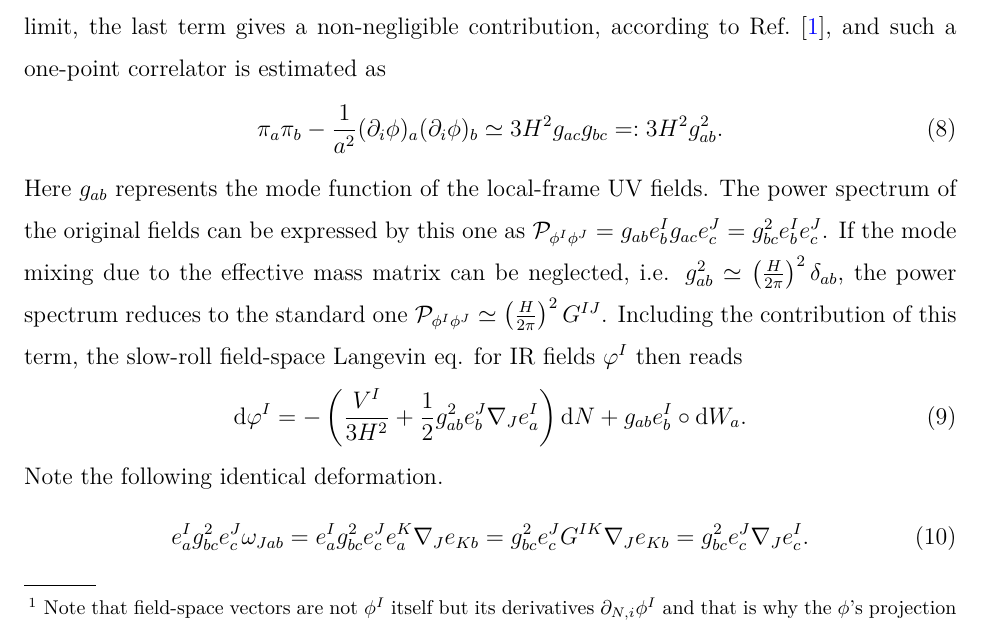
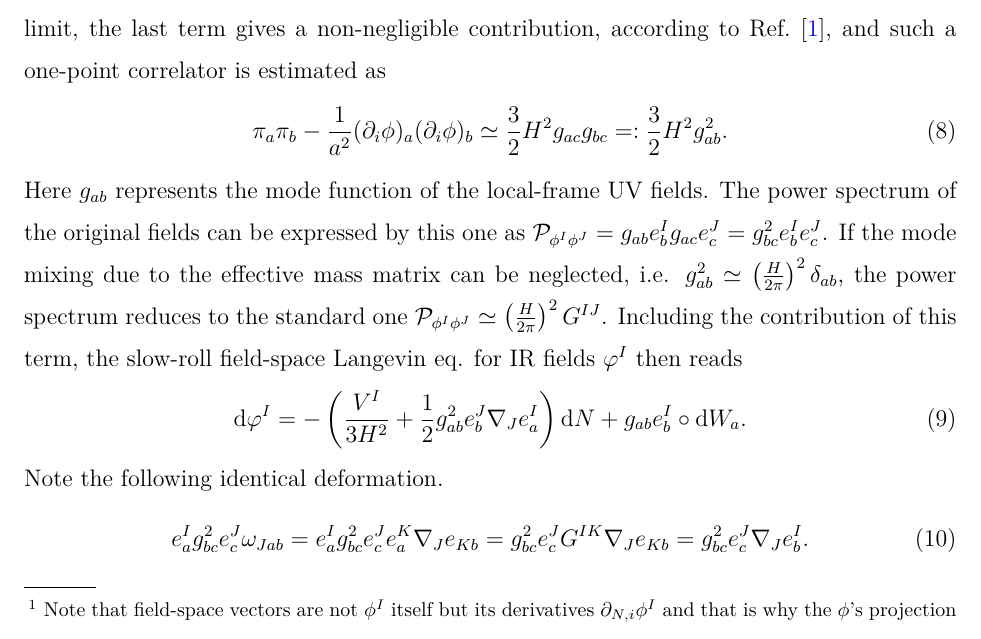
Before and after one commit to NekomammaT/Covariant-Fokker-Planck-Equation, a LaTeX paper (main.tex): part of page 2 of 4, cut so that both start at the same text. Compiled offline with XeLaTeX.

Commit message:
Updates from ShareLaTeX

```diff
--- a/main.tex
+++ b/main.tex
@@ -177,7 +177,7 @@ where\footnote{Note that field-space vectors are not $\phi^I$ itself but its der
 While the third term in the right side of Eq.~(\ref{eq: pia EoM}) can be omitted in the long-wavelength limit, the last term gives a non-negligible contribution, according to Ref.~\cite{Kitamoto:2018dek},
 and such a one-point correlator is estimated as
 \bae{
-    \pi_a\pi_b-\frac{1}{a^2}(\partial_i\phi)_a(\partial_i\phi)_b\simeq 3H^2g_{ac}g_{bc}=:3H^2g^2_{ab}.
+    \pi_a\pi_b-\frac{1}{a^2}(\partial_i\phi)_a(\partial_i\phi)_b\simeq \frac{3}{2}H^2g_{ac}g_{bc}=:\frac{3}{2}H^2g^2_{ab}.
 }
 Here $g_{ab}$ represents the mode function of the local-frame UV fields.
 The power spectrum of the original fields can be expressed by this one as
@@ -190,7 +190,7 @@ Including the contribution of this term, the slow-roll field-space Langevin eq.
 }
 Note the following identical deformation.
 \bae{
-    e^I_ag^2_{bc}e^J_c\omega_{Jab}=e^I_ag^2_{bc}e^J_ce^K_a\nabla_Je_{Kb}=g^2_{bc}e^J_cG^{IK}\nabla_Je_{Kb}=g^2_{bc}e^J_c\nabla_Je^I_c.
+    e^I_ag^2_{bc}e^J_c\omega_{Jab}=e^I_ag^2_{bc}e^J_ce^K_a\nabla_Je_{Kb}=g^2_{bc}e^J_cG^{IK}\nabla_Je_{Kb}=g^2_{bc}e^J_c\nabla_Je^I_b.
 }
 
 This new drift term represents non-uniformity of the local frame. If the field space is exactly flat,
```
